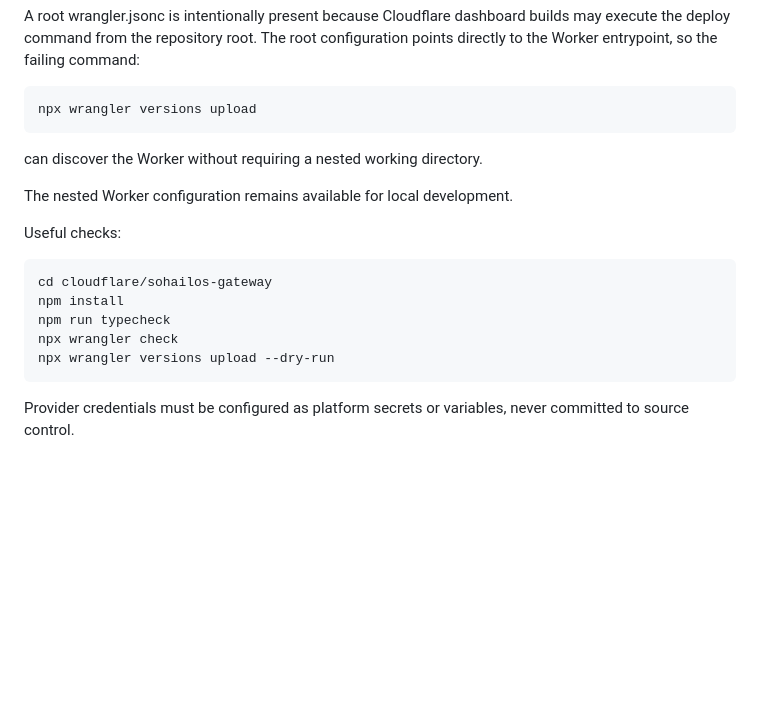
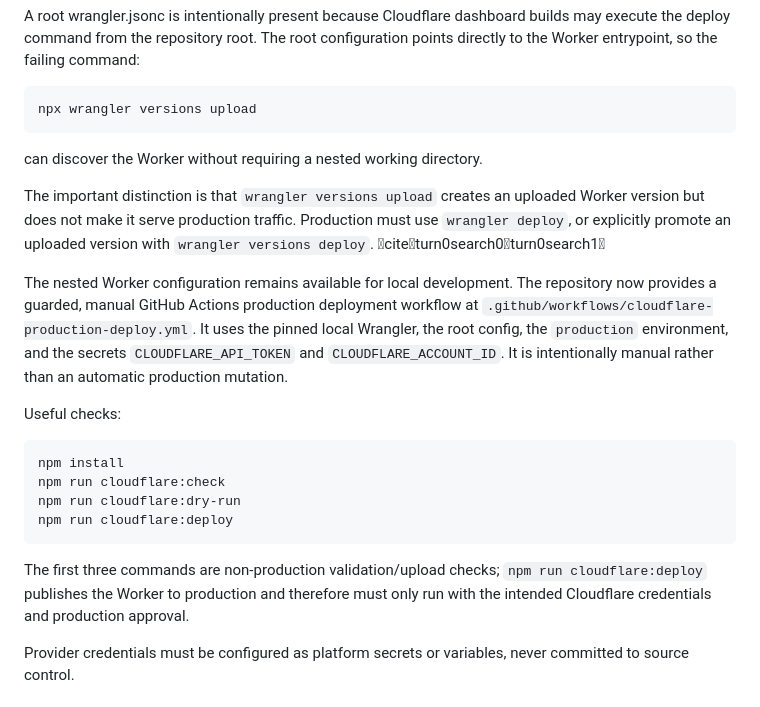
Before and after one commit to kaido6sanb6/SohailOS-Central, a Markdown page: README.md, the part around the change. GitHub-like rendering; blank space fills up the shorter version.

Commit message:
docs(cloudflare): document production deployment path

```diff
--- a/README.md
+++ b/README.md
@@ -104,17 +104,20 @@ npx wrangler versions upload
 
 can discover the Worker without requiring a nested working directory.
 
-The nested Worker configuration remains available for local development.
+The important distinction is that `wrangler versions upload` creates an uploaded Worker version but does not make it serve production traffic. Production must use `wrangler deploy`, or explicitly promote an uploaded version with `wrangler versions deploy`. citeturn0search0turn0search1
+
+The nested Worker configuration remains available for local development. The repository now provides a guarded, manual GitHub Actions production deployment workflow at `.github/workflows/cloudflare-production-deploy.yml`. It uses the pinned local Wrangler, the root config, the `production` environment, and the secrets `CLOUDFLARE_API_TOKEN` and `CLOUDFLARE_ACCOUNT_ID`. It is intentionally manual rather than an automatic production mutation.
 
 Useful checks:
 
 ~~~text
-cd cloudflare/sohailos-gateway
 npm install
-npm run typecheck
-npx wrangler check
-npx wrangler versions upload --dry-run
+npm run cloudflare:check
+npm run cloudflare:dry-run
+npm run cloudflare:deploy
 ~~~
+
+The first three commands are non-production validation/upload checks; `npm run cloudflare:deploy` publishes the Worker to production and therefore must only run with the intended Cloudflare credentials and production approval.
 
 Provider credentials must be configured as platform secrets or variables, never committed to source control.
 
```
